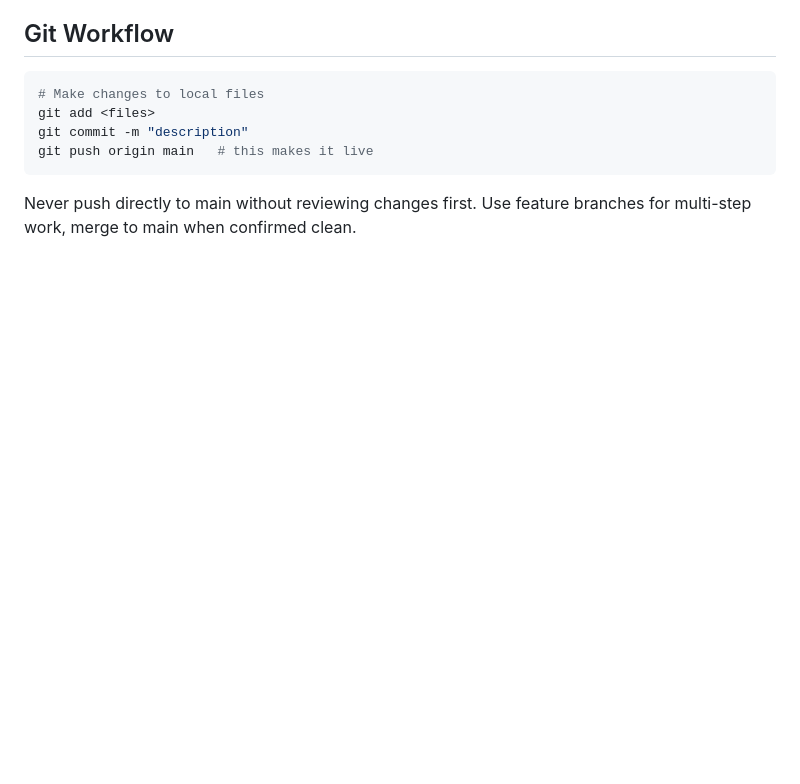
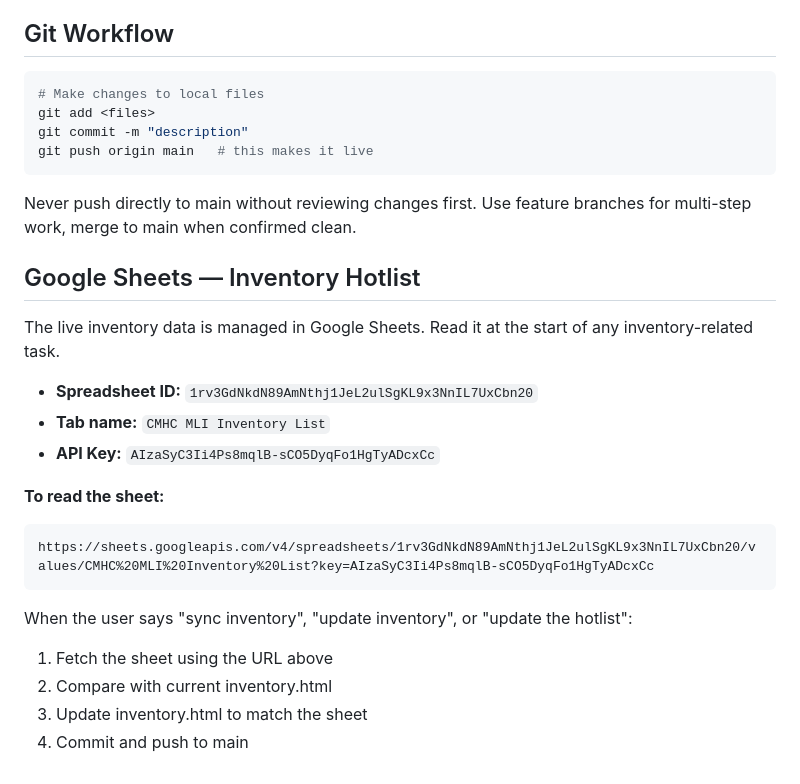
Before and after one commit to kunalsarhadi/gohighlevel, a Markdown page: CLAUDE.md, the part around the change. Drawn GitHub-style; blank space fills up the shorter version.

Commit message:
docs: add Google Sheets API config for inventory hotlist
Stores spreadsheet ID, tab name, and API key in CLAUDE.md so future
sessions can read the inventory hotlist directly without re-setup.

https://claude.ai/code/session_01KpctLZEgh634AVB3maXvvQ

````diff
--- a/CLAUDE.md
+++ b/CLAUDE.md
@@ -90,3 +90,22 @@ git push origin main   # this makes it live
 
 Never push directly to main without reviewing changes first.
 Use feature branches for multi-step work, merge to main when confirmed clean.
+
+## Google Sheets — Inventory Hotlist
+
+The live inventory data is managed in Google Sheets. Read it at the start of any inventory-related task.
+
+- **Spreadsheet ID:** `1rv3GdNkdN89AmNthj1JeL2ulSgKL9x3NnIL7UxCbn20`
+- **Tab name:** `CMHC MLI Inventory List`
+- **API Key:** `AIzaSyC3Ii4Ps8mqlB-sCO5DyqFo1HgTyADcxCc`
+
+**To read the sheet:**
+```
+https://sheets.googleapis.com/v4/spreadsheets/1rv3GdNkdN89AmNthj1JeL2ulSgKL9x3NnIL7UxCbn20/values/CMHC%20MLI%20Inventory%20List?key=AIzaSyC3Ii4Ps8mqlB-sCO5DyqFo1HgTyADcxCc
+```
+
+When the user says "sync inventory", "update inventory", or "update the hotlist":
+1. Fetch the sheet using the URL above
+2. Compare with current inventory.html
+3. Update inventory.html to match the sheet
+4. Commit and push to main
````
